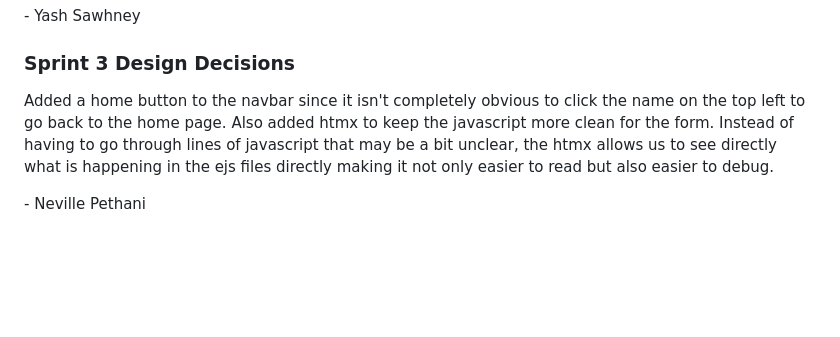
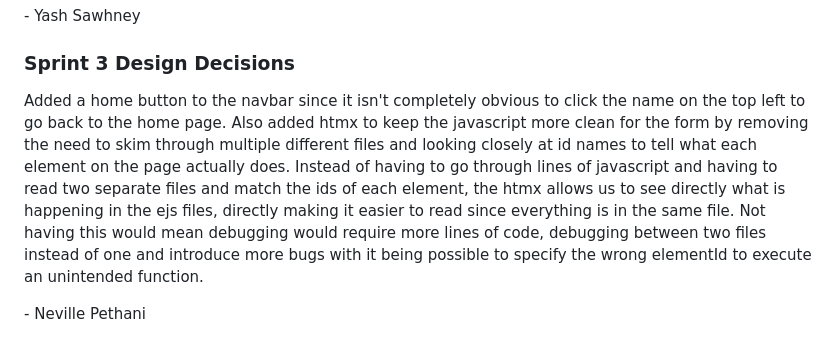
Before and after one commit to npeth-umass/CS-326-Fall-26-TEAM-5-Project, a Markdown page: README.md, the part around the change. GitHub-like rendering; blank space fills up the shorter version.

Commit message:
Updated my design design to directly details the advantages of implementing htmx instead of having a separate json

```diff
--- a/README.md
+++ b/README.md
@@ -217,7 +217,7 @@ Put the check for a missing trades.json in the repository so it just returns an
 
 ### Sprint 3 Design Decisions
 
-Added a home button to the navbar since it isn't completely obvious to click the name on the top left to go back to the home page. Also added htmx to keep the javascript more clean for the form. Instead of having to go through lines of javascript that may be a bit unclear, the htmx allows us to see directly what is happening in the ejs files directly making it not only easier to read but also easier to debug.
+Added a home button to the navbar since it isn't completely obvious to click the name on the top left to go back to the home page. Also added htmx to keep the javascript more clean for the form by removing the need to skim through multiple different files and looking closely at id names to tell what each element on the page actually does. Instead of having to go through lines of javascript and having to read two separate files and match the ids of each element, the htmx allows us to see directly what is happening in the ejs files, directly making it easier to read since everything is in the same file. Not having this would mean debugging would require more lines of code, debugging between two files instead of one and introduce more bugs with it being possible to specify the wrong elementId to execute an unintended function.
 
 \- Neville Pethani
 
```
